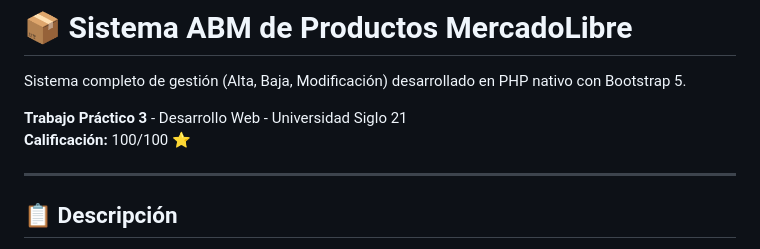
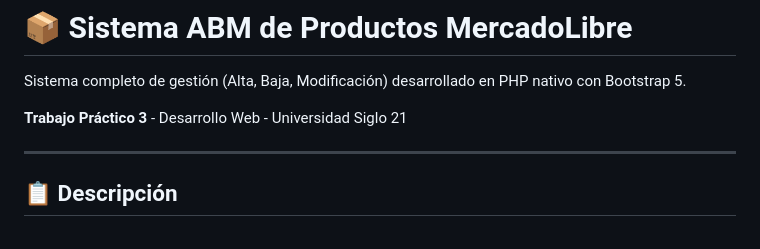
Before and after one commit to vf27/abm-productos-php, a Markdown page: README.md, the part around the change. Drawn GitHub-style.

```diff
--- a/README.md
+++ b/README.md
@@ -3,7 +3,6 @@
 Sistema completo de gestión (Alta, Baja, Modificación) desarrollado en PHP nativo con Bootstrap 5.
 
 **Trabajo Práctico 3** - Desarrollo Web - Universidad Siglo 21
-**Calificación:** 100/100 ⭐
 
 ---
 
```
